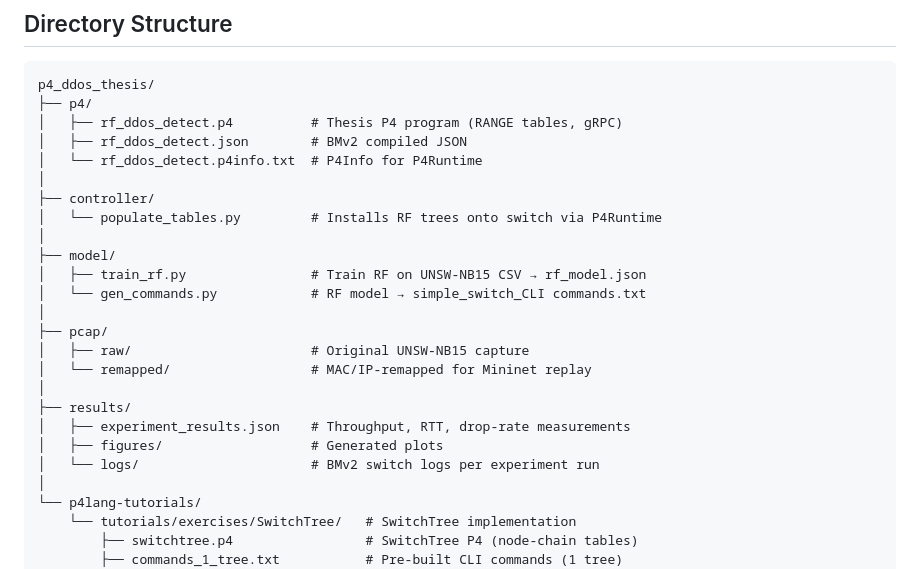
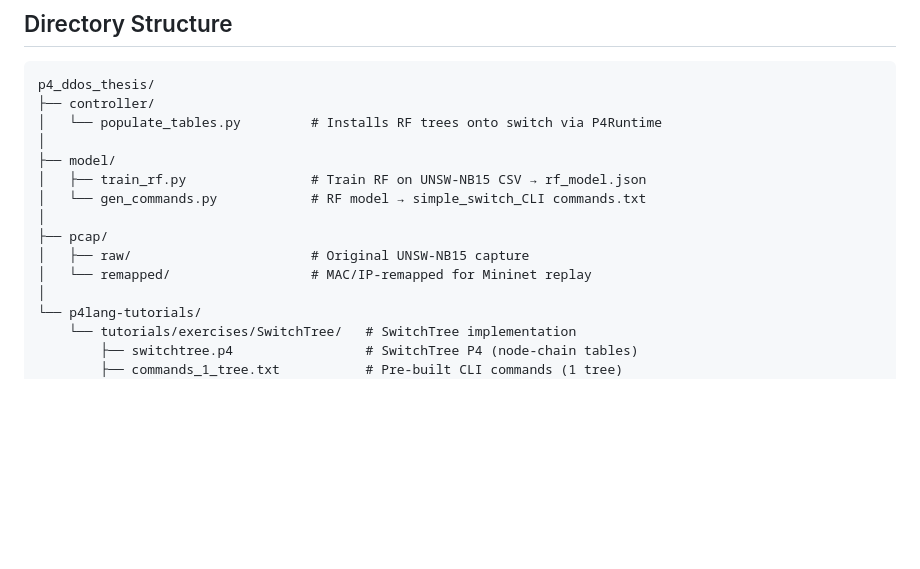
Before and after one commit to ehalsnes/master-p4-project, a Markdown page: README.md, the part around the change. GitHub-like rendering; blank space fills up the shorter version.

Commit message:
removed directory structure from README that are not relevant and yet to be deleted

````diff
--- a/README.md
+++ b/README.md
@@ -18,11 +18,6 @@ Two complementary implementations are included:
 
 ```
 p4_ddos_thesis/
-├── p4/
-│   ├── rf_ddos_detect.p4          # Thesis P4 program (RANGE tables, gRPC)
-│   ├── rf_ddos_detect.json        # BMv2 compiled JSON
-│   └── rf_ddos_detect.p4info.txt  # P4Info for P4Runtime
-│
 ├── controller/
 │   └── populate_tables.py         # Installs RF trees onto switch via P4Runtime
 │
@@ -33,11 +28,6 @@ p4_ddos_thesis/
 ├── pcap/
 │   ├── raw/                       # Original UNSW-NB15 capture
 │   └── remapped/                  # MAC/IP-remapped for Mininet replay
-│
-├── results/
-│   ├── experiment_results.json    # Throughput, RTT, drop-rate measurements
-│   ├── figures/                   # Generated plots
-│   └── logs/                      # BMv2 switch logs per experiment run
 │
 └── p4lang-tutorials/
     └── tutorials/exercises/SwitchTree/   # SwitchTree implementation
````
